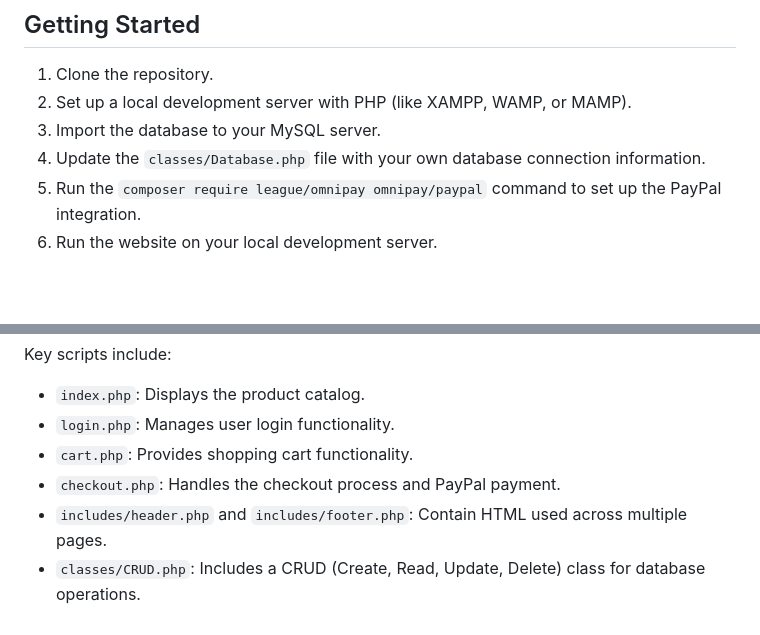
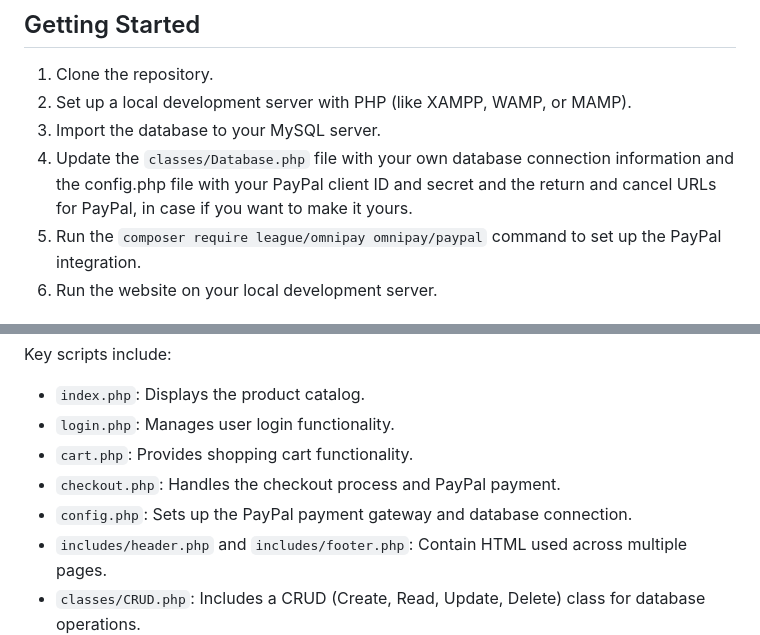
Before and after one commit to QabiEj/e-commerce, a Markdown page: README.md, 2 parts joined by grey strips. GitHub-like rendering; blank space fills up the shorter version.

```diff
--- a/README.md
+++ b/README.md
@@ -17,7 +17,7 @@ This is a fully featured eCommerce website developed in PHP. It provides an intu
 1. Clone the repository.
 2. Set up a local development server with PHP (like XAMPP, WAMP, or MAMP).
 3. Import the database to your MySQL server.
-4. Update the `classes/Database.php` file with your own database connection information.
+4. Update the `classes/Database.php` file with your own database connection information and the config.php file with your PayPal client ID and secret and the return and cancel URLs for PayPal, in case if you want to make it yours.
 5. Run the `composer require league/omnipay omnipay/paypal` command to set up the PayPal integration.
 6. Run the website on your local development server.
 
@@ -34,6 +34,7 @@ Key scripts include:
 - `login.php`: Manages user login functionality.
 - `cart.php`: Provides shopping cart functionality.
 - `checkout.php`: Handles the checkout process and PayPal payment.
+- `config.php`: Sets up the PayPal payment gateway and database connection.
 - `includes/header.php` and `includes/footer.php`: Contain HTML used across multiple pages.
 - `classes/CRUD.php`: Includes a CRUD (Create, Read, Update, Delete) class for database operations.
 
```
